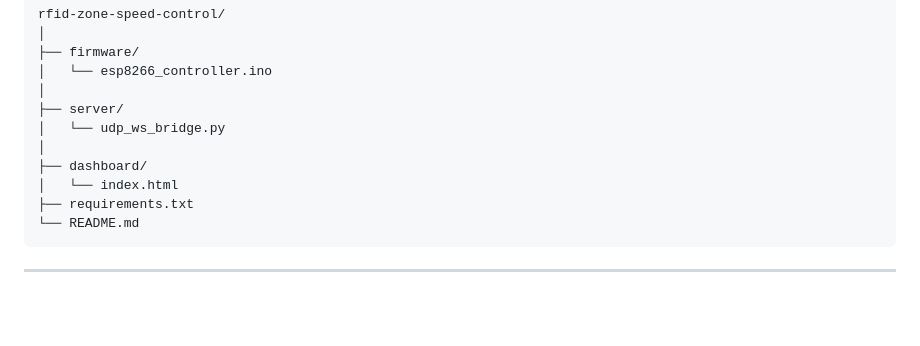
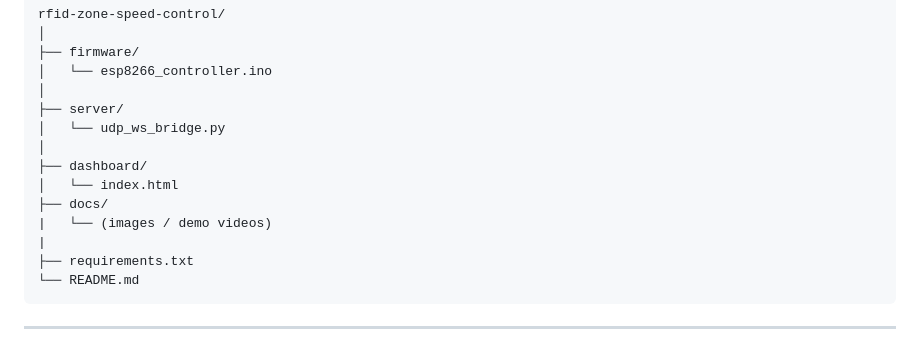
Before and after one commit to Jonathan-XO/rfid-zone-speed-control, a Markdown page: README.md, the part around the change. Rendered like a GitHub page; blank space fills up the shorter version.

````diff
--- a/README.md
+++ b/README.md
@@ -100,6 +100,9 @@ rfid-zone-speed-control/
 │
 ├── dashboard/
 │   └── index.html
+├── docs/
+|   └── (images / demo videos)
+|
 ├── requirements.txt
 └── README.md
 ```
````
